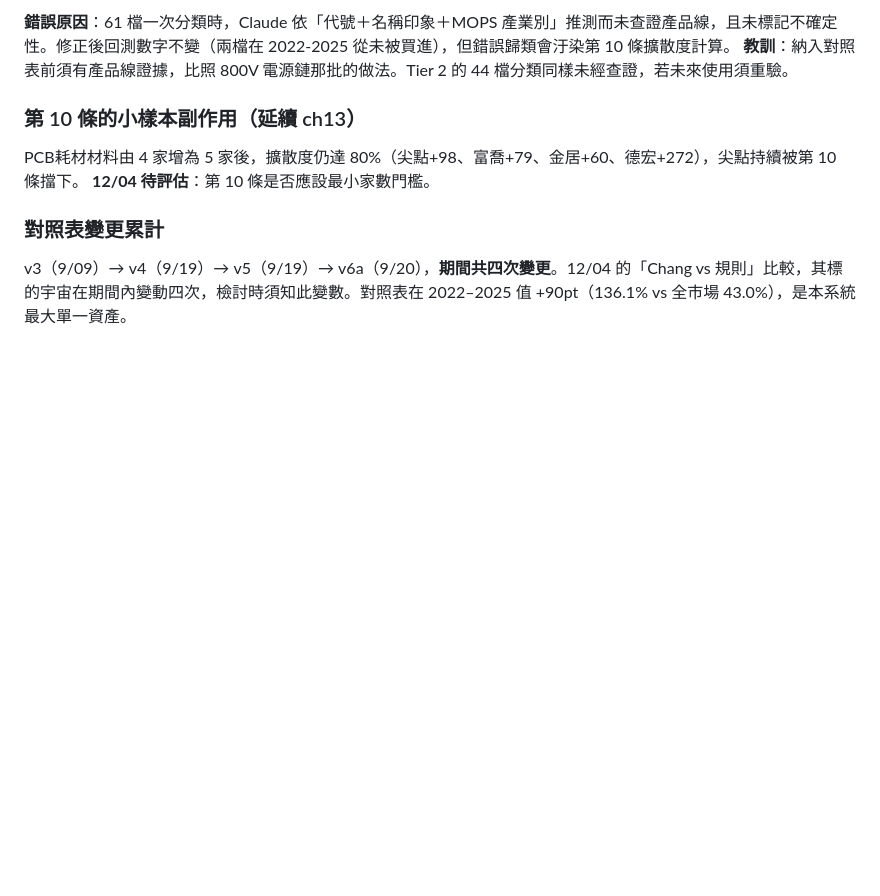
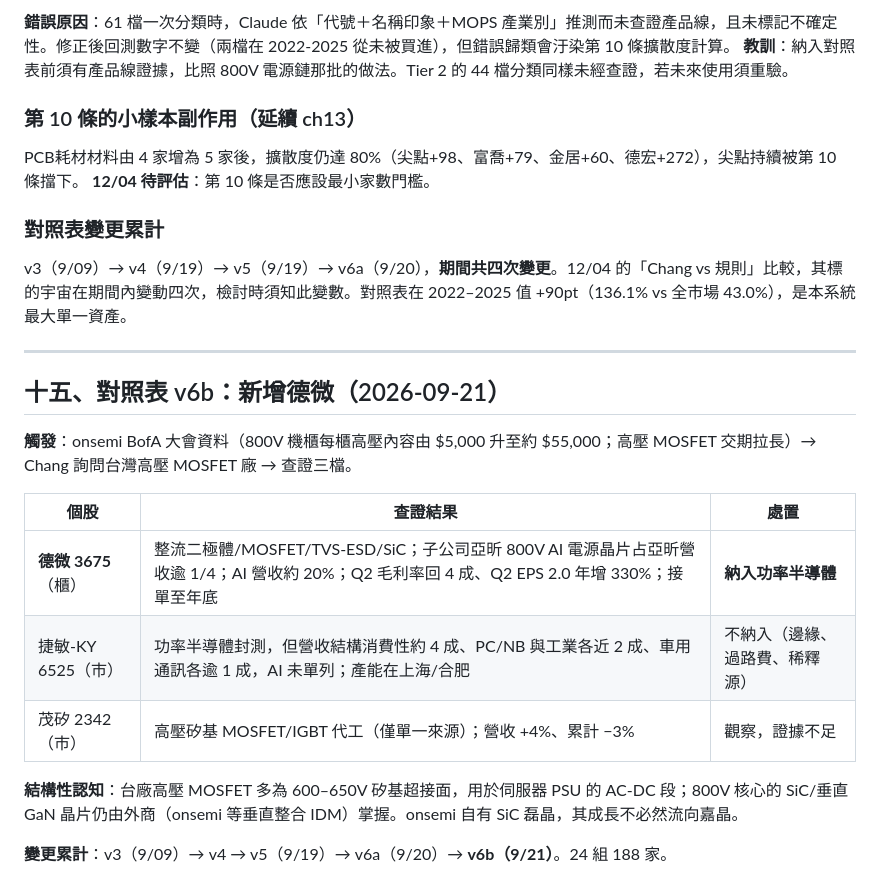
Before and after one commit to kko3okk/family-dividend-web, a Markdown page: RULES.md, the part around the change. Drawn GitHub-style; blank space fills up the shorter version.

Commit message:
RULES.md ch15: v6b 德微 added; 捷敏/茂矽 reviewed and excluded

```diff
--- a/RULES.md
+++ b/RULES.md
@@ -430,3 +430,19 @@ PCB耗材材料由 4 家增為 5 家後，擴散度仍達 80%（尖點+98、富
 
 ### 對照表變更累計
 v3（9/09）→ v4（9/19）→ v5（9/19）→ v6a（9/20），**期間共四次變更**。12/04 的「Chang vs 規則」比較，其標的宇宙在期間內變動四次，檢討時須知此變數。對照表在 2022–2025 值 +90pt（136.1% vs 全市場 43.0%），是本系統最大單一資產。
+
+---
+
+## 十五、對照表 v6b：新增德微（2026-09-21）
+
+**觸發**：onsemi BofA 大會資料（800V 機櫃每櫃高壓內容由 $5,000 升至約 $55,000；高壓 MOSFET 交期拉長）→ Chang 詢問台灣高壓 MOSFET 廠 → 查證三檔。
+
+| 個股 | 查證結果 | 處置 |
+|---|---|---|
+| **德微 3675**（櫃） | 整流二極體/MOSFET/TVS-ESD/SiC；子公司亞昕 800V AI 電源晶片占亞昕營收逾 1/4；AI 營收約 20%；Q2 毛利率回 4 成、Q2 EPS 2.0 年增 330%；接單至年底 | **納入功率半導體** |
+| 捷敏-KY 6525（市） | 功率半導體封測，但營收結構消費性約 4 成、PC/NB 與工業各近 2 成、車用通訊各逾 1 成，AI 未單列；產能在上海/合肥 | 不納入（邊緣、過路費、稀釋源） |
+| 茂矽 2342（市） | 高壓矽基 MOSFET/IGBT 代工（僅單一來源）；營收 +4%、累計 −3% | 觀察，證據不足 |
+
+**結構性認知**：台廠高壓 MOSFET 多為 600–650V 矽基超接面，用於伺服器 PSU 的 AC-DC 段；800V 核心的 SiC/垂直 GaN 晶片仍由外商（onsemi 等垂直整合 IDM）掌握。onsemi 自有 SiC 磊晶，其成長不必然流向嘉晶。
+
+**變更累計**：v3（9/09）→ v4 → v5（9/19）→ v6a（9/20）→ **v6b（9/21）**。24 組 188 家。
```
